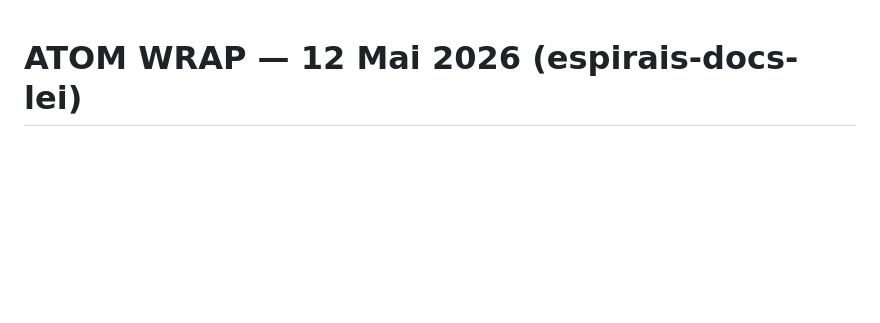
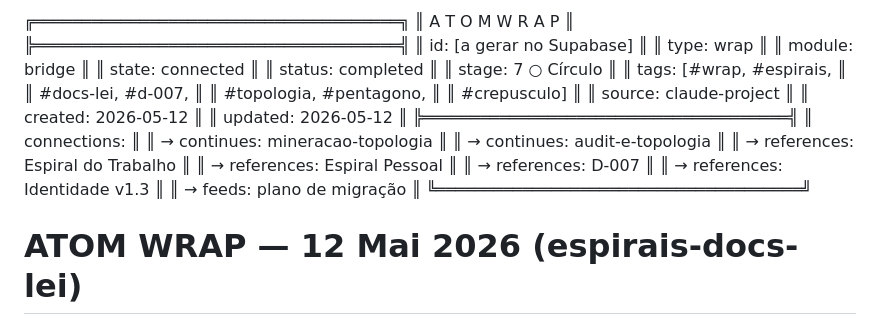
Before and after one commit to rsmramalho/atom-engine-core, a Markdown page: wraps/system_wrap_2026-05-12_espirais-docs-lei.md, the part around the change. GitHub-like rendering; blank space fills up the shorter version.

Commit message:
wrap: envelope ATOM no wrap espirais-docs-lei
Adiciona envelope ATOM no topo, alinhando com padrão do
audit-e-topologia.md e mineracao-topologia.md. Tags e connections
derivadas do conteúdo:

- tags: #wrap, #espirais, #docs-lei, #d-007, #topologia, #pentagono, #crepusculo
- continues: mineracao-topologia, audit-e-topologia
- references: Espiral do Trabalho, Espiral Pessoal, D-007, Identidade v1.3
- feeds: plano de migração

Conteúdo original do wrap intacto.

```diff
--- a/wraps/system_wrap_2026-05-12_espirais-docs-lei.md
+++ b/wraps/system_wrap_2026-05-12_espirais-docs-lei.md
@@ -1,3 +1,30 @@
+╔══════════════════════════════════════╗
+║          A T O M   W R A P           ║
+╠══════════════════════════════════════╣
+║ id:       [a gerar no Supabase]      ║
+║ type:     wrap                       ║
+║ module:   bridge                     ║
+║ state:    connected                  ║
+║ status:   completed                  ║
+║ stage:    7 ○ Círculo                ║
+║ tags:     [#wrap, #espirais,         ║
+║            #docs-lei, #d-007,        ║
+║            #topologia, #pentagono,   ║
+║            #crepusculo]              ║
+║ source:   claude-project             ║
+║ created:  2026-05-12                 ║
+║ updated:  2026-05-12                 ║
+╠══════════════════════════════════════╣
+║ connections:                         ║
+║   → continues: mineracao-topologia   ║
+║   → continues: audit-e-topologia     ║
+║   → references: Espiral do Trabalho  ║
+║   → references: Espiral Pessoal      ║
+║   → references: D-007                ║
+║   → references: Identidade v1.3      ║
+║   → feeds: plano de migração         ║
+╚══════════════════════════════════════╝
+
 # ATOM WRAP — 12 Mai 2026 (espirais-docs-lei)
 
 **Tema:** docs-lei das 2 Espirais novas + ADR D-007 commitados em PR único
```
